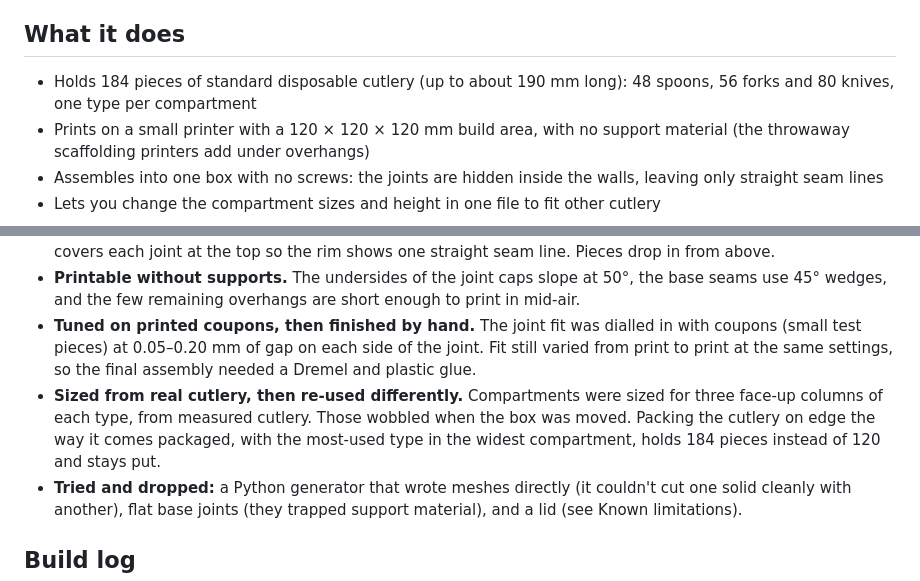
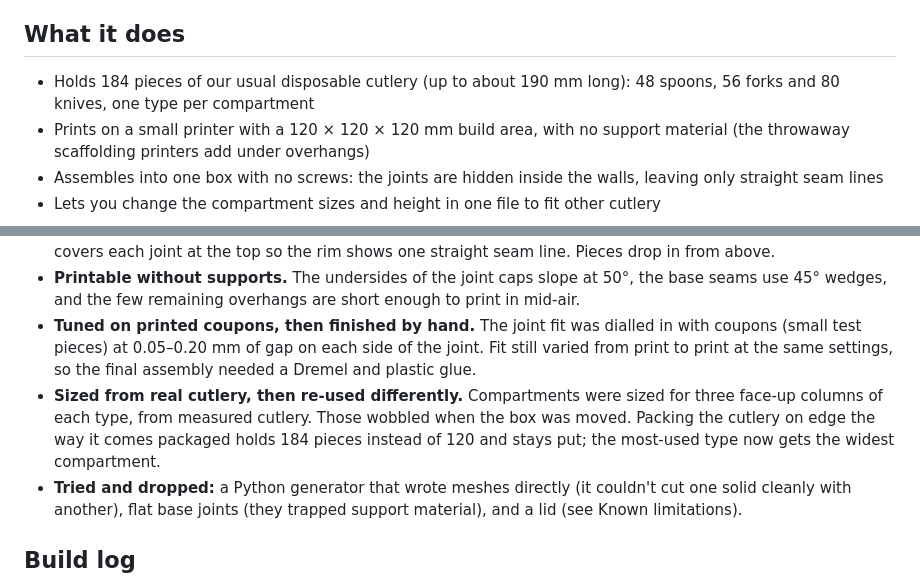
Before and after one commit to meirmsn/cutlery-box, a Markdown page: README.md, 2 parts joined by grey strips. Rendered like a GitHub page.

```diff
--- a/README.md
+++ b/README.md
@@ -16,7 +16,7 @@ What the process taught: a model that looks right on screen is not yet a part th
 
 ## What it does
 
-- Holds 184 pieces of standard disposable cutlery (up to about 190 mm long): 48 spoons, 56 forks and 80 knives, one type per compartment
+- Holds 184 pieces of our usual disposable cutlery (up to about 190 mm long): 48 spoons, 56 forks and 80 knives, one type per compartment
 - Prints on a small printer with a 120 × 120 × 120 mm build area, with no support material (the throwaway scaffolding printers add under overhangs)
 - Assembles into one box with no screws: the joints are hidden inside the walls, leaving only straight seam lines
 - Lets you change the compartment sizes and height in one file to fit other cutlery
@@ -27,7 +27,7 @@ What the process taught: a model that looks right on screen is not yet a part th
 - **Hidden dovetails behind straight edges.** Vertical sliding dovetails sit inside the 6 mm walls, and a cap covers each joint at the top so the rim shows one straight seam line. Pieces drop in from above.
 - **Printable without supports.** The undersides of the joint caps slope at 50°, the base seams use 45° wedges, and the few remaining overhangs are short enough to print in mid-air.
 - **Tuned on printed coupons, then finished by hand.** The joint fit was dialled in with coupons (small test pieces) at 0.05–0.20 mm of gap on each side of the joint. Fit still varied from print to print at the same settings, so the final assembly needed a Dremel and plastic glue.
-- **Sized from real cutlery, then re-used differently.** Compartments were sized for three face-up columns of each type, from measured cutlery. Those wobbled when the box was moved. Packing the cutlery on edge the way it comes packaged, with the most-used type in the widest compartment, holds 184 pieces instead of 120 and stays put.
+- **Sized from real cutlery, then re-used differently.** Compartments were sized for three face-up columns of each type, from measured cutlery. Those wobbled when the box was moved. Packing the cutlery on edge the way it comes packaged holds 184 pieces instead of 120 and stays put; the most-used type now gets the widest compartment.
 - **Tried and dropped:** a Python generator that wrote meshes directly (it couldn't cut one solid cleanly with another), flat base joints (they trapped support material), and a lid (see Known limitations).
 
 ## Build log
```
Also changed, not shown: .claude/CLAUDE.md (+1 -1 lines), docs/BUILD_LOG.md (+5 -5 lines), docs/social-preview.png, 2 other files.
